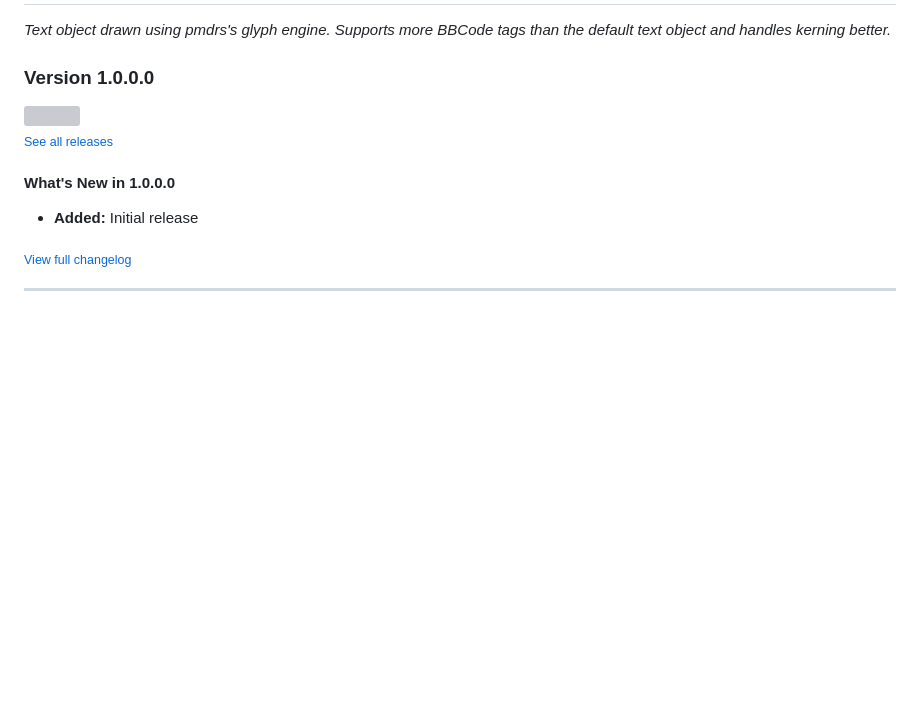
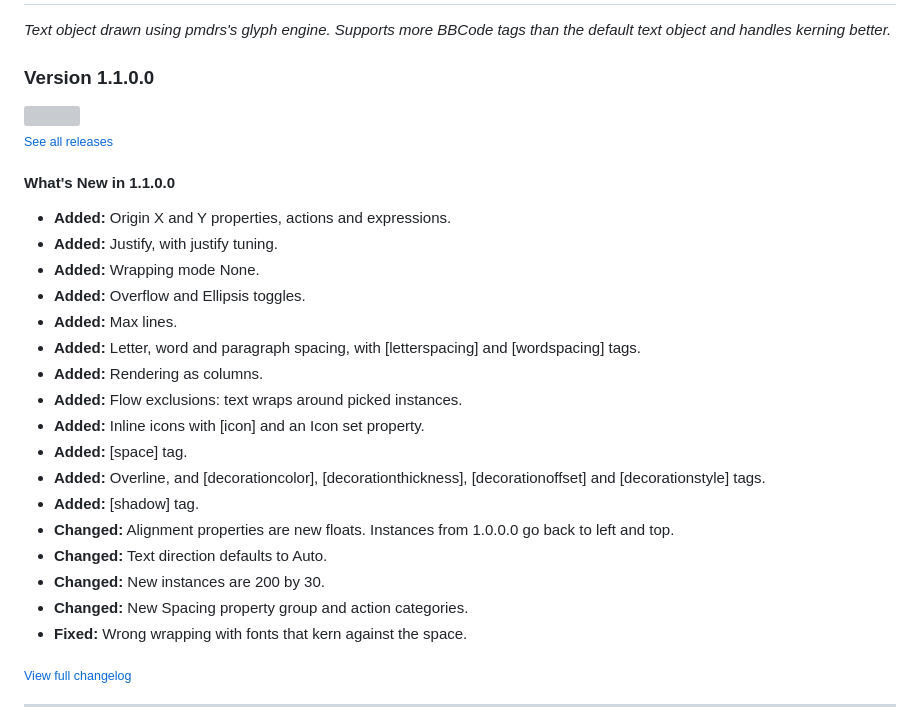
Before and after one commit to skymen/text_glyph, a Markdown page: README.md, the part around one of its changes. Rendered like a GitHub page; blank space fills up the shorter version; grey boxes are pictures that could not be loaded.

Commit message:
Version 1.1.0.0

```diff
--- a/README.md
+++ b/README.md
@@ -1,5 +1,5 @@
 <img src="./examples/cover.png" width="150" /><br>
 # Text Glyph
 <i>Text object drawn using pmdrs's glyph engine. Supports more BBCode tags than the default text object and handles kerning better.</i> <br>
-### Version 1.0.0.0
+### Version 1.1.0.0
 
@@ -7,8 +7,24 @@
 <br>
 <sub> [See all releases](https://github.com/skymen/text_glyph/releases) </sub> <br>
 
-#### What's New in 1.0.0.0
-- **Added:** Initial release
+#### What's New in 1.1.0.0
+- **Added:** Origin X and Y properties, actions and expressions.
+- **Added:** Justify, with justify tuning.
+- **Added:** Wrapping mode None.
+- **Added:** Overflow and Ellipsis toggles.
+- **Added:** Max lines.
+- **Added:** Letter, word and paragraph spacing, with [letterspacing] and [wordspacing] tags.
+- **Added:** Rendering as columns.
+- **Added:** Flow exclusions: text wraps around picked instances.
+- **Added:** Inline icons with [icon] and an Icon set property.
+- **Added:** [space] tag.
+- **Added:** Overline, and [decorationcolor], [decorationthickness], [decorationoffset] and [decorationstyle] tags.
+- **Added:** [shadow] tag.
+- **Changed:** Alignment properties are new floats. Instances from 1.0.0.0 go back to left and top.
+- **Changed:** Text direction defaults to Auto.
+- **Changed:** New instances are 200 by 30.
+- **Changed:** New Spacing property group and action categories.
+- **Fixed:** Wrong wrapping with fonts that kern against the space.
 
 <sub>[View full changelog](#changelog)</sub>
 
```
Also changed, not shown: other parts of README.md (+18 -25 lines).
